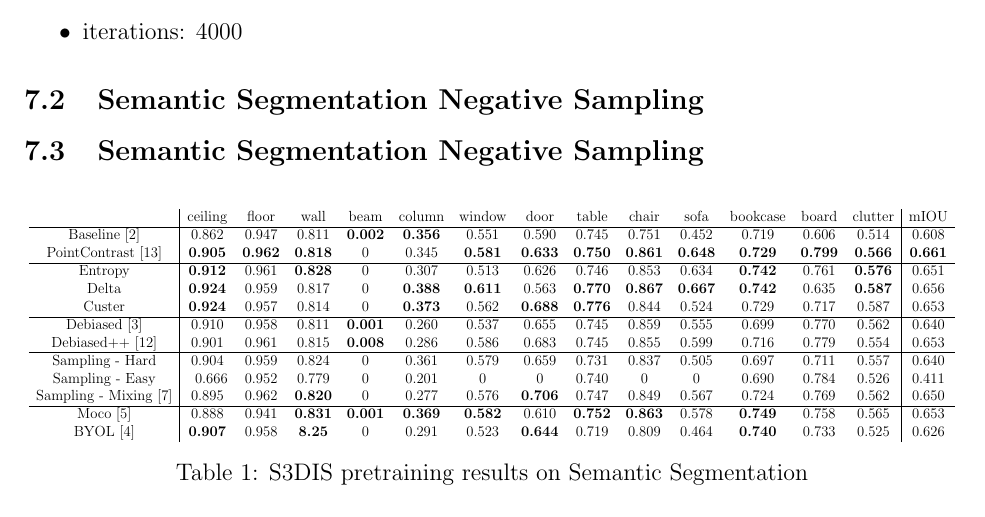
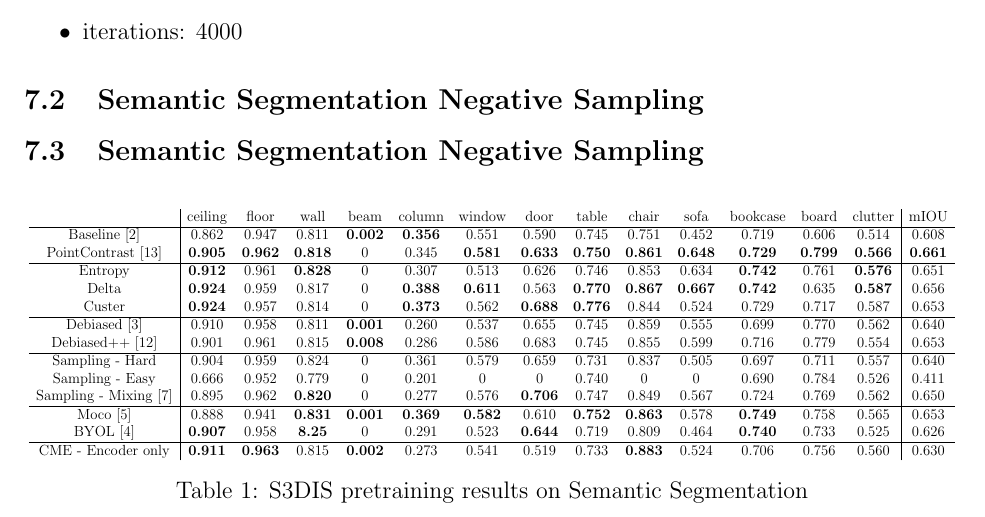
Before and after one commit to jandaa/masters-thesis, a LaTeX document (doc/contrastive-learning.tex): part of page 13 of 15, cut so that both start at the same text. Compiled offline with pdfLaTeX.

Commit message:
adds CME encoder only results

```diff
--- a/doc/contrastive-learning.tex
+++ b/doc/contrastive-learning.tex
@@ -394,11 +394,13 @@ hyper-parameters:
                 Debiased++ \cite{robinson_contrastive_2021}     & 0.901          & 0.961          & 0.815          & \textbf{0.008} & 0.286          & 0.586          & 0.683          & 0.745          & 0.855          & 0.599          & 0.716          & 0.779          & 0.554          & 0.653          \\
                 \hline
                 Sampling - Hard                                 & 0.904          & 0.959          & 0.824          & 0              & 0.361          & 0.579          & 0.659          & 0.731          & 0.837          & 0.505          & 0.697          & 0.711          & 0.557          & 0.640          \\
-                Sampling - Easy                                 & \: 0.666       & 0.952          & 0.779          & 0              & 0.201          & 0              & 0              & 0.740          & 0              & 0              & 0.690          & 0.784          & 0.526          & 0.411          \\
+                Sampling - Easy                                 & 0.666          & 0.952          & 0.779          & 0              & 0.201          & 0              & 0              & 0.740          & 0              & 0              & 0.690          & 0.784          & 0.526          & 0.411          \\
                 Sampling - Mixing \cite{kalantidis_hard_nodate} & 0.895          & 0.962          & \textbf{0.820} & 0              & 0.277          & 0.576          & \textbf{0.706} & 0.747          & 0.849          & 0.567          & 0.724          & 0.769          & 0.562          & 0.650          \\
                 \hline
                 Moco \cite{he_momentum_2020}                    & 0.888          & 0.941          & \textbf{0.831} & \textbf{0.001} & \textbf{0.369} & \textbf{0.582} & 0.610          & \textbf{0.752} & \textbf{0.863} & 0.578          & \textbf{0.749} & 0.758          & 0.565          & 0.653          \\
                 BYOL \cite{grill_bootstrap_nodate}              & \textbf{0.907} & 0.958          & \textbf{8.25}  & 0              & 0.291          & 0.523          & \textbf{0.644} & 0.719          & 0.809          & 0.464          & \textbf{0.740} & 0.733          & 0.525          & 0.626          \\
+                \hline
+                CME - Encoder only                              & \textbf{0.911} & \textbf{0.963} & 0.815          & \textbf{0.002} & 0.273          & 0.541          & 0.519          & 0.733          & \textbf{0.883} & 0.524          & 0.706          & 0.756          & 0.560          & 0.630          \\
             \end{tabular}
         }
         \caption{S3DIS pretraining results on Semantic Segmentation}
```
